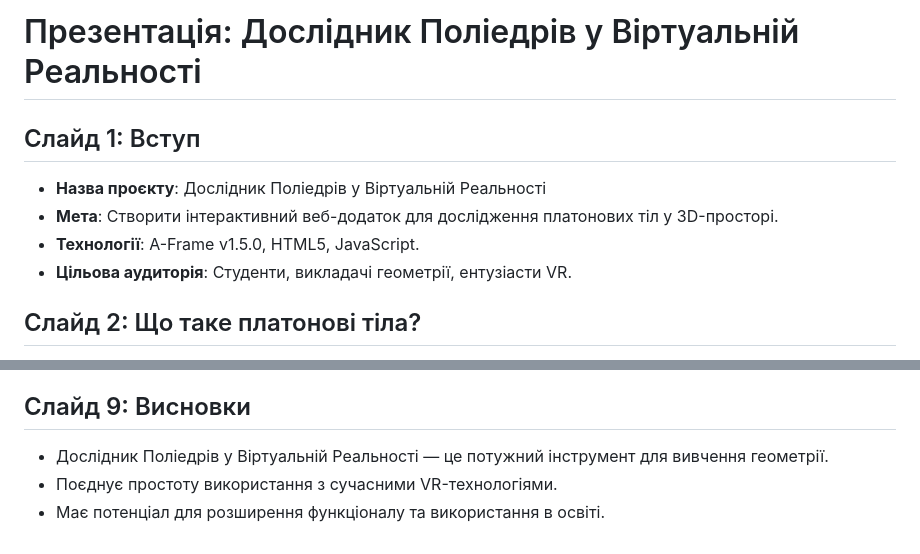
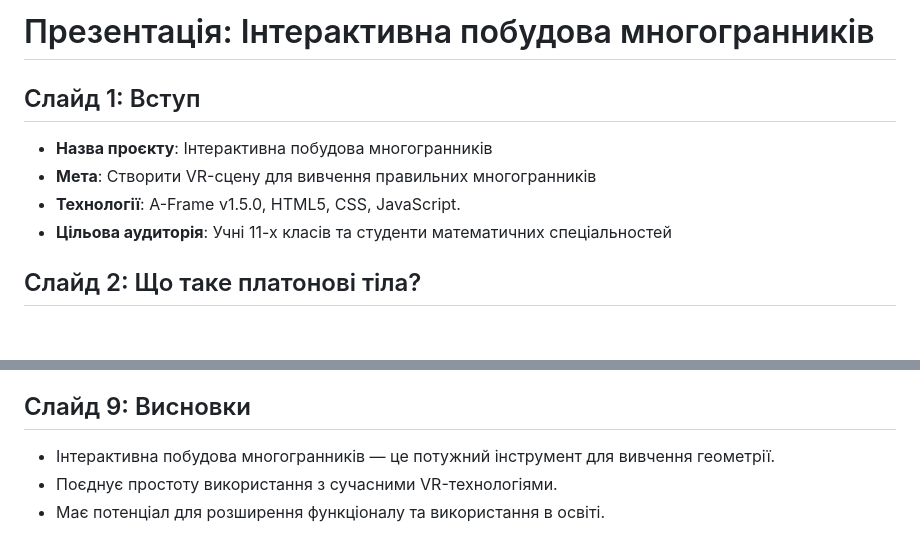
Before and after one commit to Nastya77-al/educational-ar-project, a Markdown page: docs/presentation.md, 2 parts joined by grey strips. Rendered like a GitHub page; blank space fills up the shorter version.

```diff
--- a/docs/presentation.md
+++ b/docs/presentation.md
@@ -1,10 +1,10 @@
-# Презентація: Дослідник Поліедрів у Віртуальній Реальності
+# Презентація:  Інтерактивна побудова многогранників
 
 ## Слайд 1: Вступ
-- **Назва проєкту**: Дослідник Поліедрів у Віртуальній Реальності
-- **Мета**: Створити інтерактивний веб-додаток для дослідження платонових тіл у 3D-просторі.
-- **Технології**: A-Frame v1.5.0, HTML5, JavaScript.
-- **Цільова аудиторія**: Студенти, викладачі геометрії, ентузіасти VR.
+- **Назва проєкту**:  Інтерактивна побудова многогранників
+- **Мета**: Створити VR-сцену для вивчення правильних многогранників
+- **Технології**: A-Frame v1.5.0, HTML5, CSS,  JavaScript.
+- **Цільова аудиторія**: Учні 11-х класів та студенти математичних спеціальностей
 
 ## Слайд 2: Що таке платонові тіла?
 - **Визначення**: Правильні багатогранники, у яких усі грані — однакові правильні багатокутники, а всі вершини мають однакову кількість ребер.
@@ -72,6 +72,6 @@
   - Додати можливість змінювати масштаб і позицію фігур.
 
 ## Слайд 9: Висновки
-- Дослідник Поліедрів у Віртуальній Реальності — це потужний інструмент для вивчення геометрії.
+- Інтерактивна побудова многогранників — це потужний інструмент для вивчення геометрії.
 - Поєднує простоту використання з сучасними VR-технологіями.
 - Має потенціал для розширення функціоналу та використання в освіті.
```
